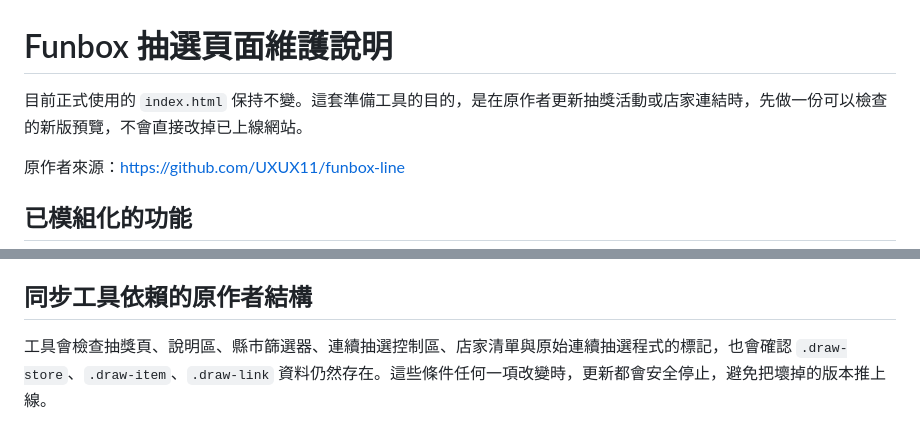
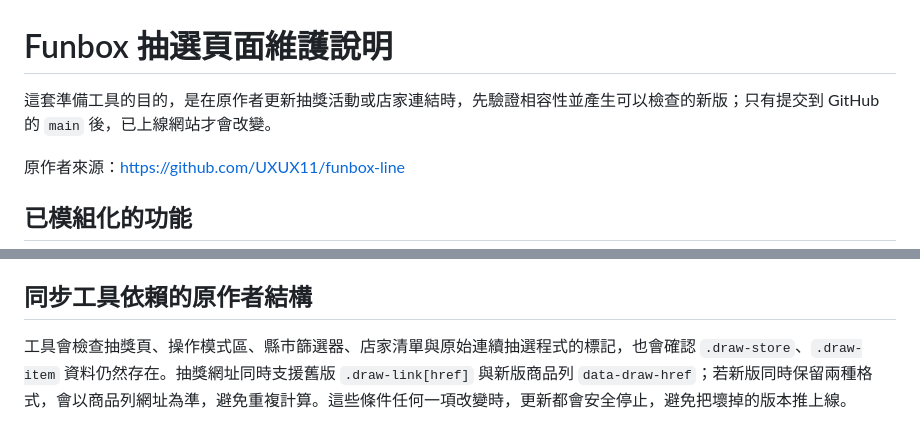
Before and after one commit to lockgipo/funbox-line-private, a Markdown page: MAINTENANCE.md, 2 parts joined by grey strips. Rendered like a GitHub page.

Commit message:
Document new upstream link format

```diff
--- a/MAINTENANCE.md
+++ b/MAINTENANCE.md
@@ -1,6 +1,6 @@
 # Funbox 抽選頁面維護說明
 
-目前正式使用的 `index.html` 保持不變。這套準備工具的目的，是在原作者更新抽獎活動或店家連結時，先做一份可以檢查的新版預覽，不會直接改掉已上線網站。
+這套準備工具的目的，是在原作者更新抽獎活動或店家連結時，先驗證相容性並產生可以檢查的新版；只有提交到 GitHub 的 `main` 後，已上線網站才會改變。
 
 原作者來源：<https://github.com/UXUX11/funbox-line>
 
@@ -51,4 +51,4 @@
 
 ## 同步工具依賴的原作者結構
 
-工具會檢查抽獎頁、說明區、縣市篩選器、連續抽選控制區、店家清單與原始連續抽選程式的標記，也會確認 `.draw-store`、`.draw-item`、`.draw-link` 資料仍然存在。這些條件任何一項改變時，更新都會安全停止，避免把壞掉的版本推上線。
+工具會檢查抽獎頁、操作模式區、縣市篩選器、店家清單與原始連續抽選程式的標記，也會確認 `.draw-store`、`.draw-item` 資料仍然存在。抽獎網址同時支援舊版 `.draw-link[href]` 與新版商品列 `data-draw-href`；若新版同時保留兩種格式，會以商品列網址為準，避免重複計算。這些條件任何一項改變時，更新都會安全停止，避免把壞掉的版本推上線。
```
